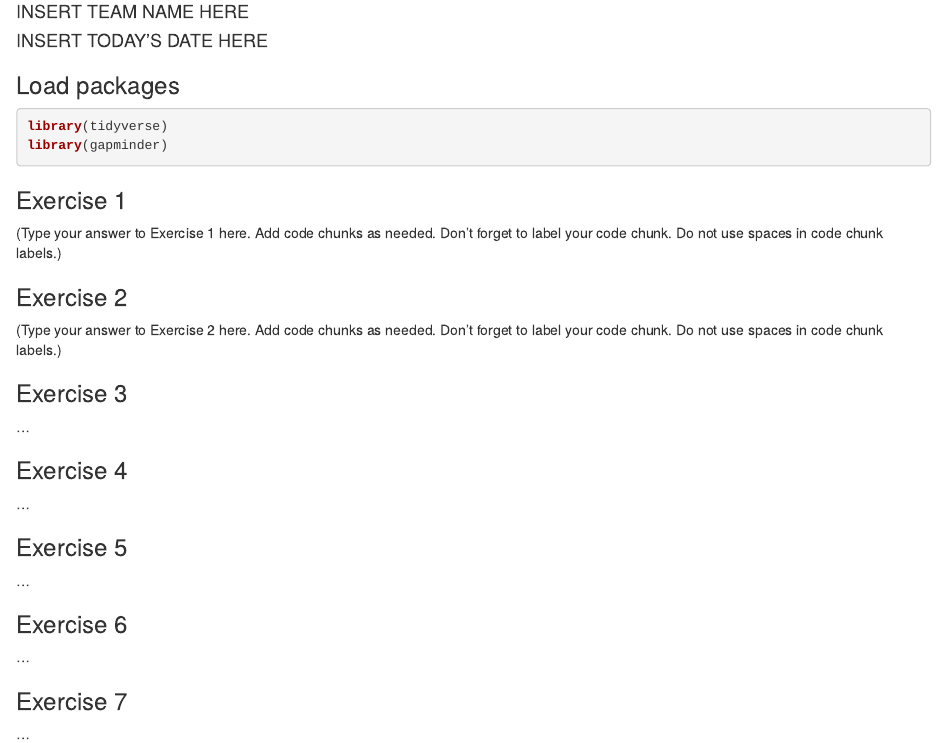
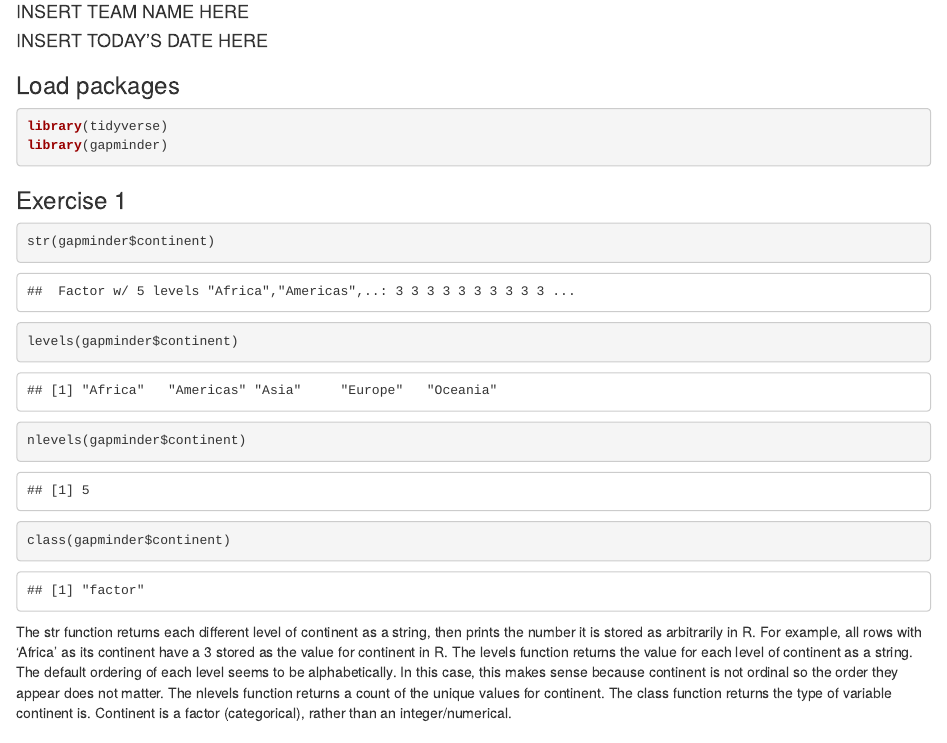
Before and after one commit to abanninga/STA518-team-activity-2-7, an R Markdown document (activity0207-factors.Rmd): the page in a window 1100 px wide, from 110 px down. Rendered offline with R 4.5, knitr and Pandoc, with nearby package versions; the gapminder table comes from the copy in Python's plotly package.

Commit message:
finished 1

````diff
--- a/activity0207-factors.Rmd
+++ b/activity0207-factors.Rmd
@@ -17,8 +17,18 @@ library(gapminder)
 
 ### Exercise 1
 
-(Type your answer to Exercise 1 here. Add code chunks as needed. Don't forget
-to label your code chunk. Do not use spaces in code chunk labels.)
+```{r}
+str(gapminder$continent)
+levels(gapminder$continent)
+nlevels(gapminder$continent)
+class(gapminder$continent)
+```
+
+The str function returns each different level of continent as a string, then prints the number it is stored as arbitrarily in R. For example, all rows with 'Africa' as its continent have a 3 stored as the value for continent in R.
+The levels function returns the value for each level of continent as a string. The default ordering of each level seems to be alphabetically. In this case, this makes sense because continent is not ordinal so the order they appear does not matter.
+The nlevels function returns a count of the unique values for continent.
+The class function returns the type of variable continent is. Continent is a factor (categorical), rather than an integer/numerical.
+
 
 ### Exercise 2
 
````
